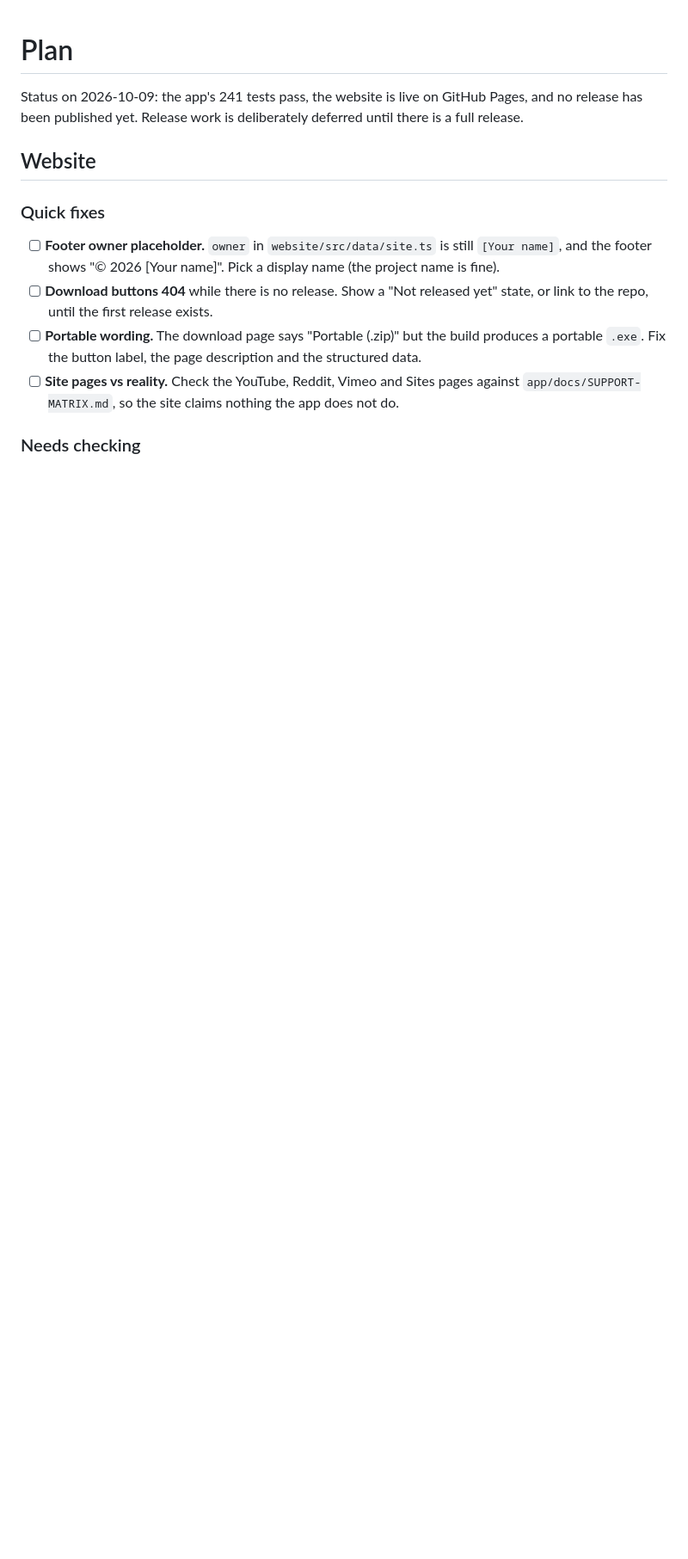
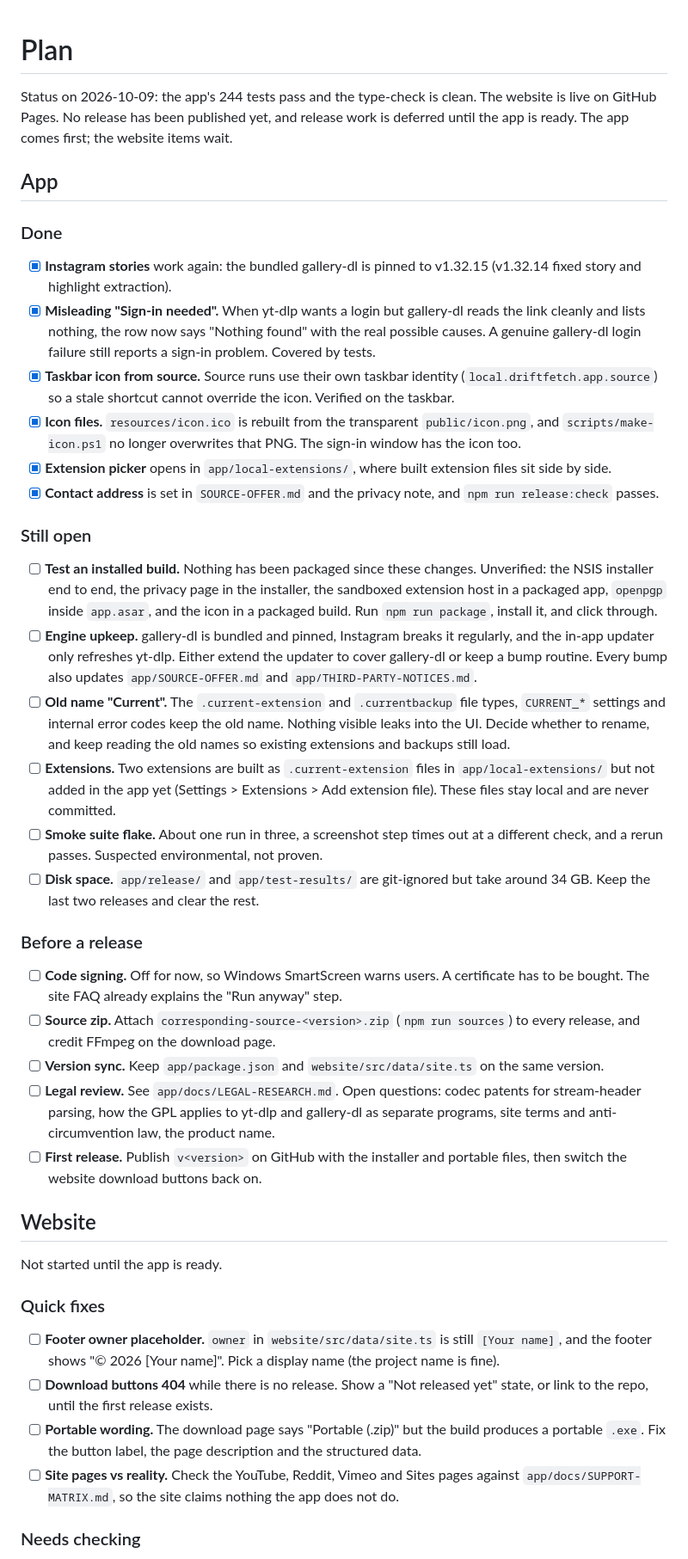
Before and after one commit to multimccp00/driftfetch, a Markdown page: PLAN.md, the part around one of its changes. Shown at 86% size. GitHub-like rendering; blank space fills up the shorter version.

Commit message:
docs: update the plan

```diff
--- a/PLAN.md
+++ b/PLAN.md
@@ -1,8 +1,35 @@
 # Plan
 
-Status on 2026-10-09: the app's 241 tests pass, the website is live on GitHub Pages, and no release has been published yet. Release work is deliberately deferred until there is a full release.
+Status on 2026-10-09: the app's 244 tests pass and the type-check is clean. The website is live on GitHub Pages. No release has been published yet, and release work is deferred until the app is ready. The app comes first; the website items wait.
+
+## App
+
+### Done
+- [x] **Instagram stories** work again: the bundled gallery-dl is pinned to v1.32.15 (v1.32.14 fixed story and highlight extraction).
+- [x] **Misleading "Sign-in needed".** When yt-dlp wants a login but gallery-dl reads the link cleanly and lists nothing, the row now says "Nothing found" with the real possible causes. A genuine gallery-dl login failure still reports a sign-in problem. Covered by tests.
+- [x] **Taskbar icon from source.** Source runs use their own taskbar identity (`local.driftfetch.app.source`) so a stale shortcut cannot override the icon. Verified on the taskbar.
+- [x] **Icon files.** `resources/icon.ico` is rebuilt from the transparent `public/icon.png`, and `scripts/make-icon.ps1` no longer overwrites that PNG. The sign-in window has the icon too.
+- [x] **Extension picker** opens in `app/local-extensions/`, where built extension files sit side by side.
+- [x] **Contact address** is set in `SOURCE-OFFER.md` and the privacy note, and `npm run release:check` passes.
+
+### Still open
+- [ ] **Test an installed build.** Nothing has been packaged since these changes. Unverified: the NSIS installer end to end, the privacy page in the installer, the sandboxed extension host in a packaged app, `openpgp` inside `app.asar`, and the icon in a packaged build. Run `npm run package`, install it, and click through.
+- [ ] **Engine upkeep.** gallery-dl is bundled and pinned, Instagram breaks it regularly, and the in-app updater only refreshes yt-dlp. Either extend the updater to cover gallery-dl or keep a bump routine. Every bump also updates `app/SOURCE-OFFER.md` and `app/THIRD-PARTY-NOTICES.md`.
+- [ ] **Old name "Current".** The `.current-extension` and `.currentbackup` file types, `CURRENT_*` settings and internal error codes keep the old name. Nothing visible leaks into the UI. Decide whether to rename, and keep reading the old names so existing extensions and backups still load.
+- [ ] **Extensions.** Two extensions are built as `.current-extension` files in `app/local-extensions/` but not added in the app yet (Settings > Extensions > Add extension file). These files stay local and are never committed.
+- [ ] **Smoke suite flake.** About one run in three, a screenshot step times out at a different check, and a rerun passes. Suspected environmental, not proven.
+- [ ] **Disk space.** `app/release/` and `app/test-results/` are git-ignored but take around 34 GB. Keep the last two releases and clear the rest.
+
+### Before a release
+- [ ] **Code signing.** Off for now, so Windows SmartScreen warns users. A certificate has to be bought. The site FAQ already explains the "Run anyway" step.
+- [ ] **Source zip.** Attach `corresponding-source-<version>.zip` (`npm run sources`) to every release, and credit FFmpeg on the download page.
+- [ ] **Version sync.** Keep `app/package.json` and `website/src/data/site.ts` on the same version.
+- [ ] **Legal review.** See `app/docs/LEGAL-RESEARCH.md`. Open questions: codec patents for stream-header parsing, how the GPL applies to yt-dlp and gallery-dl as separate programs, site terms and anti-circumvention law, the product name.
+- [ ] **First release.** Publish `v<version>` on GitHub with the installer and portable files, then switch the website download buttons back on.
 
 ## Website
+
+Not started until the app is ready.
 
 ### Quick fixes
 - [ ] **Footer owner placeholder.** `owner` in `website/src/data/site.ts` is still `[Your name]`, and the footer shows "© 2026 [Your name]". Pick a display name (the project name is fine).
```
Also changed, not shown: other parts of PLAN.md (+6 -19 lines).
